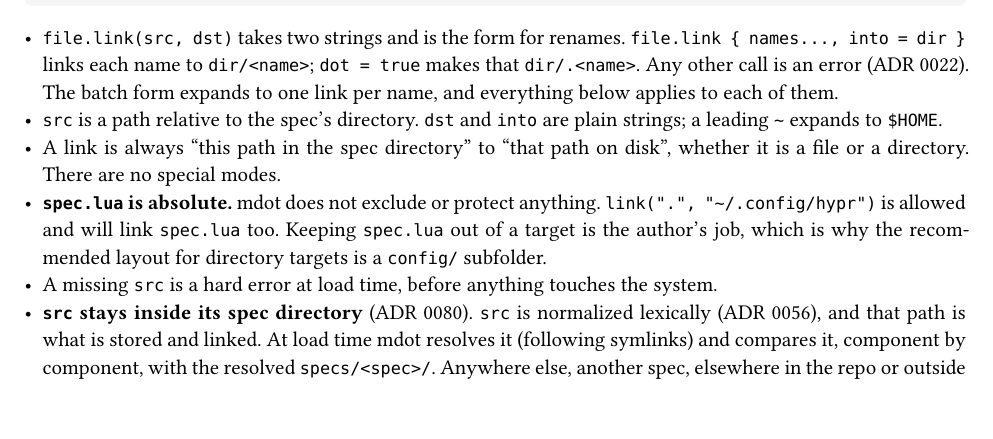
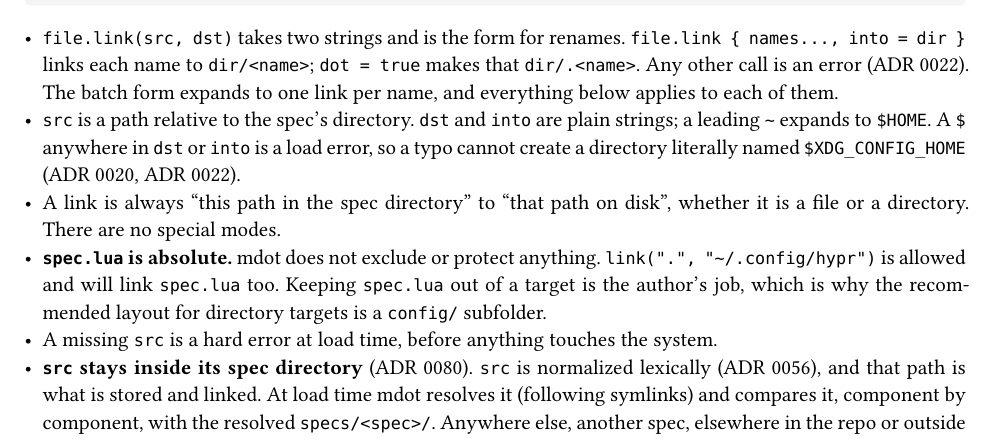
Before and after one commit to NexushasTaken/mdot, a Typst document (docs/design.typ): part of page 8 of 19, cut so that both start at the same text. Compiled offline with Typst 0.15.

Commit message:
docs(design): add the $-in-dst load error from ADR 0020
Co-Authored-By: Claude Opus 5.5 <noreply@anthropic.com>

```diff
--- a/docs/design.typ
+++ b/docs/design.typ
@@ -420,7 +420,8 @@ return spec {
   (ADR 0022). The batch form expands to one link per name, and everything below applies to each
   of them.
 - `src` is a path relative to the spec's directory. `dst` and `into` are plain strings; a leading `~`
-  expands to `$HOME`.
+  expands to `$HOME`. A `$` anywhere in `dst` or `into` is a load error, so a typo cannot create a
+  directory literally named `$XDG_CONFIG_HOME` (ADR 0020, ADR 0022).
 - A link is always "this path in the spec directory" to "that path on disk", whether it is a file or
   a directory. There are no special modes.
 - *`spec.lua` is absolute.* mdot does not exclude or protect anything. `link(".", "~/.config/hypr")`
```
Also changed, not shown: docs/adr/todo.typ (+2 -1 lines).
